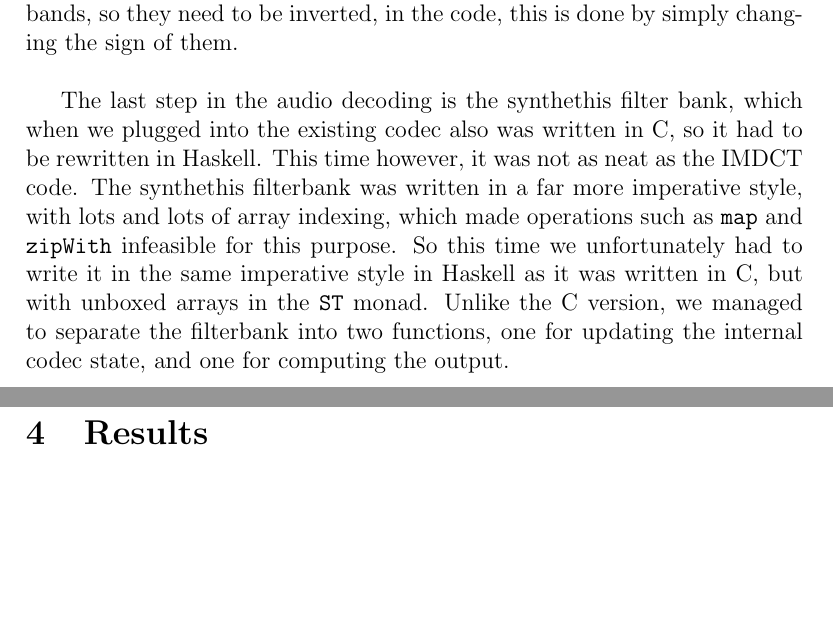
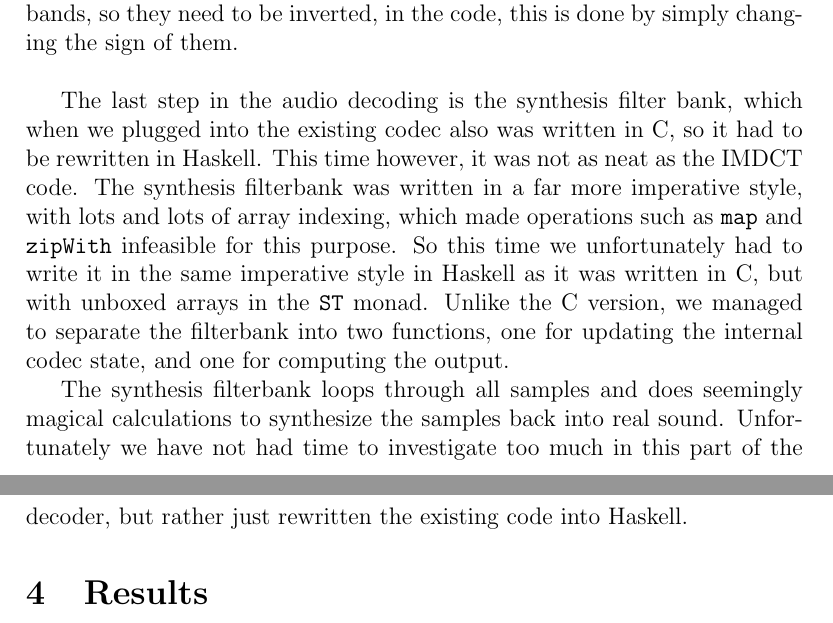
Before and after one commit to andekar/hqmp3, a LaTeX paper (docs/report.tex): two parts of pages 12 and 13 of 18, joined at a grey line, cut so that both start at the same text, the shorter picture padded with empty space. Compiled offline with pdfLaTeX.

Commit message:
all text proofread

```diff
--- a/docs/report.tex
+++ b/docs/report.tex
@@ -526,10 +526,10 @@ imdct18 xs = map (\s -> sumZip (*) xs s) lookupIMDCT
         so they need to be inverted, in the code, this is done by simply
         changing the sign of them. \\
 
-        The last step in the audio decoding is the synthethis filter bank, which
+        The last step in the audio decoding is the synthesis filter bank, which
         when we plugged into the existing codec also was written in C, so it had
         to be rewritten in Haskell. This time however, it was not as neat as the
-        IMDCT code. The synthethis filterbank was written in a far more
+        IMDCT code. The synthesis filterbank was written in a far more
         imperative style, with lots and lots of array indexing, which made
         operations such as \texttt{map} and \texttt{zipWith} infeasible for this
         purpose. So this time we unfortunately had to write it in the same
@@ -537,7 +537,12 @@ imdct18 xs = map (\s -> sumZip (*) xs s) lookupIMDCT
         arrays in the \texttt{ST} monad.  Unlike the C version, we managed to
         separate the filterbank into two functions, one for updating the
         internal codec state, and one for computing the output.
-        % TODO: Describe Synthethis more, maybe some code?
+
+        The synthesis filterbank loops through all samples and does seemingly
+        magical calculations to synthesize the samples back into real sound.
+        Unfortunately we have not had time to investigate too much in this part
+        of the decoder, but rather just rewritten the existing code into
+        Haskell.
 
 \section{Results}
     The result of this project is an mp3 decoder, written entirely in Haskell,
```
Also changed, not shown: docs/report.tex (4 more changed lines).
